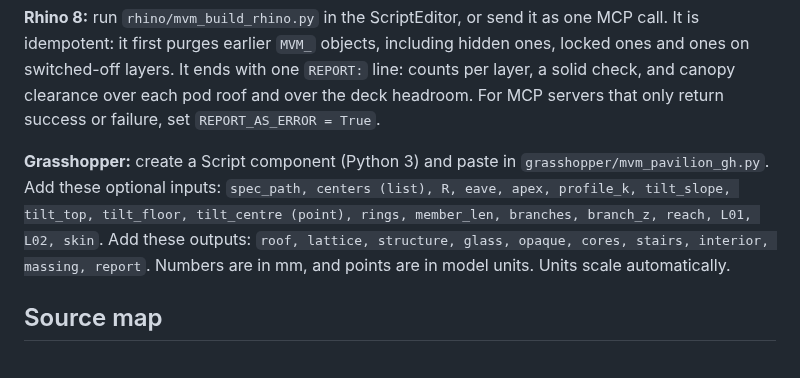
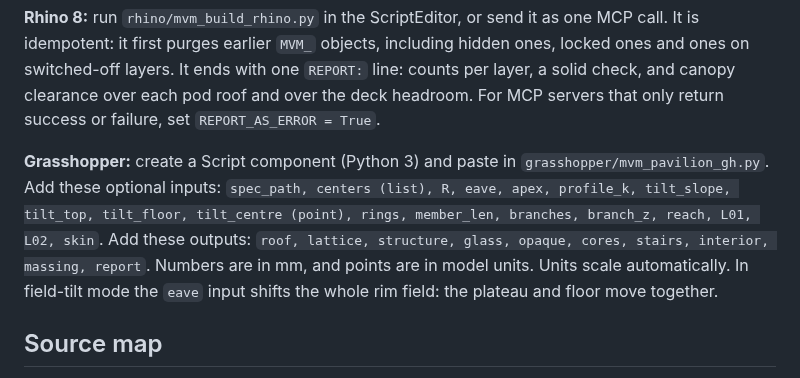
Before and after one commit to fredyfortich/Claude-tests, a Markdown page: README.md, the part around the change. Drawn GitHub-style.

```diff
--- a/README.md
+++ b/README.md
@@ -60,7 +60,7 @@ python render.py            # Stage 4: out/stage4_compare_<view>.png, out/render
 
 **Rhino 8:** run `rhino/mvm_build_rhino.py` in the ScriptEditor, or send it as one MCP call. It is idempotent: it first purges earlier `MVM_` objects, including hidden ones, locked ones and ones on switched-off layers. It ends with one `REPORT:` line: counts per layer, a solid check, and canopy clearance over each pod roof and over the deck headroom. For MCP servers that only return success or failure, set `REPORT_AS_ERROR = True`.
 
-**Grasshopper:** create a Script component (Python 3) and paste in `grasshopper/mvm_pavilion_gh.py`. Add these optional inputs: `spec_path, centers (list), R, eave, apex, profile_k, tilt_slope, tilt_top, tilt_floor, tilt_centre (point), rings, member_len, branches, branch_z, reach, L01, L02, skin`. Add these outputs: `roof, lattice, structure, glass, opaque, cores, stairs, interior, massing, report`. Numbers are in mm, and points are in model units. Units scale automatically.
+**Grasshopper:** create a Script component (Python 3) and paste in `grasshopper/mvm_pavilion_gh.py`. Add these optional inputs: `spec_path, centers (list), R, eave, apex, profile_k, tilt_slope, tilt_top, tilt_floor, tilt_centre (point), rings, member_len, branches, branch_z, reach, L01, L02, skin`. Add these outputs: `roof, lattice, structure, glass, opaque, cores, stairs, interior, massing, report`. Numbers are in mm, and points are in model units. Units scale automatically. In field-tilt mode the `eave` input shifts the whole rim field: the plateau and floor move together.
 
 ## Source map
 
```
Also changed, not shown: out/render_aerial.png, 10 other files.
